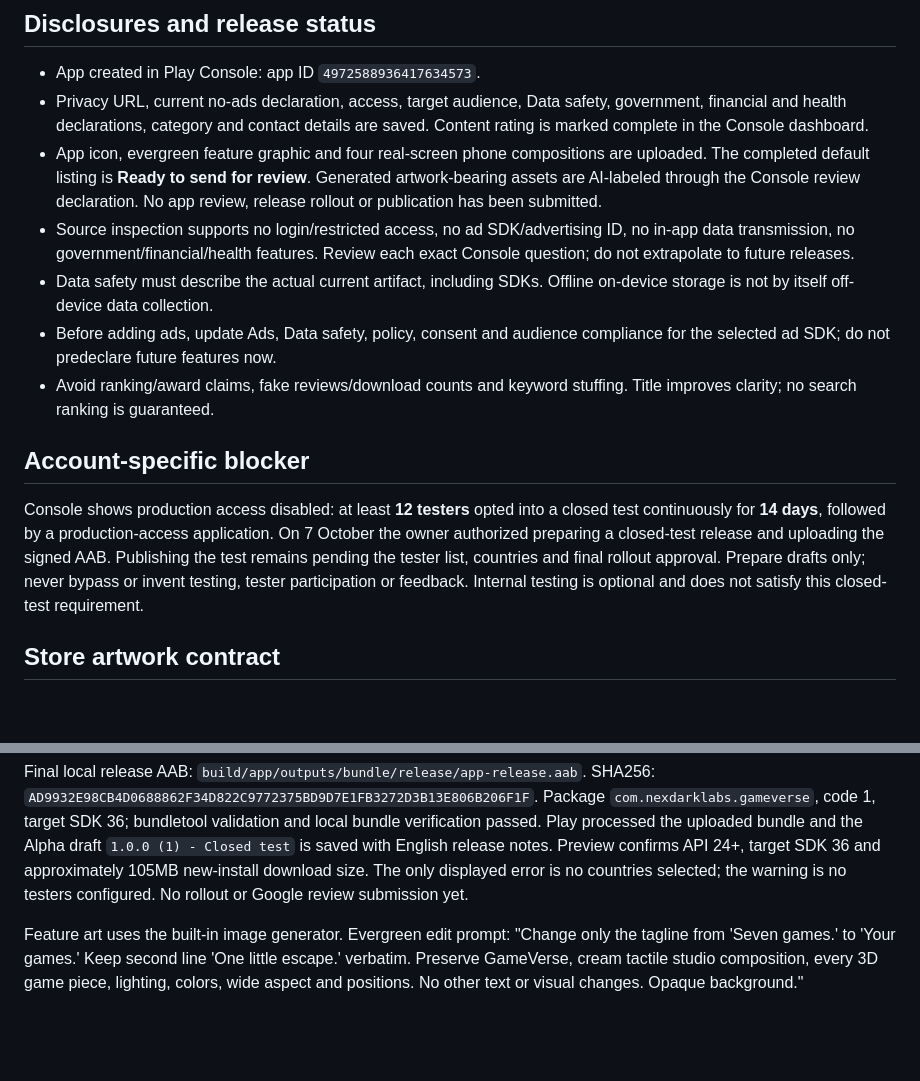
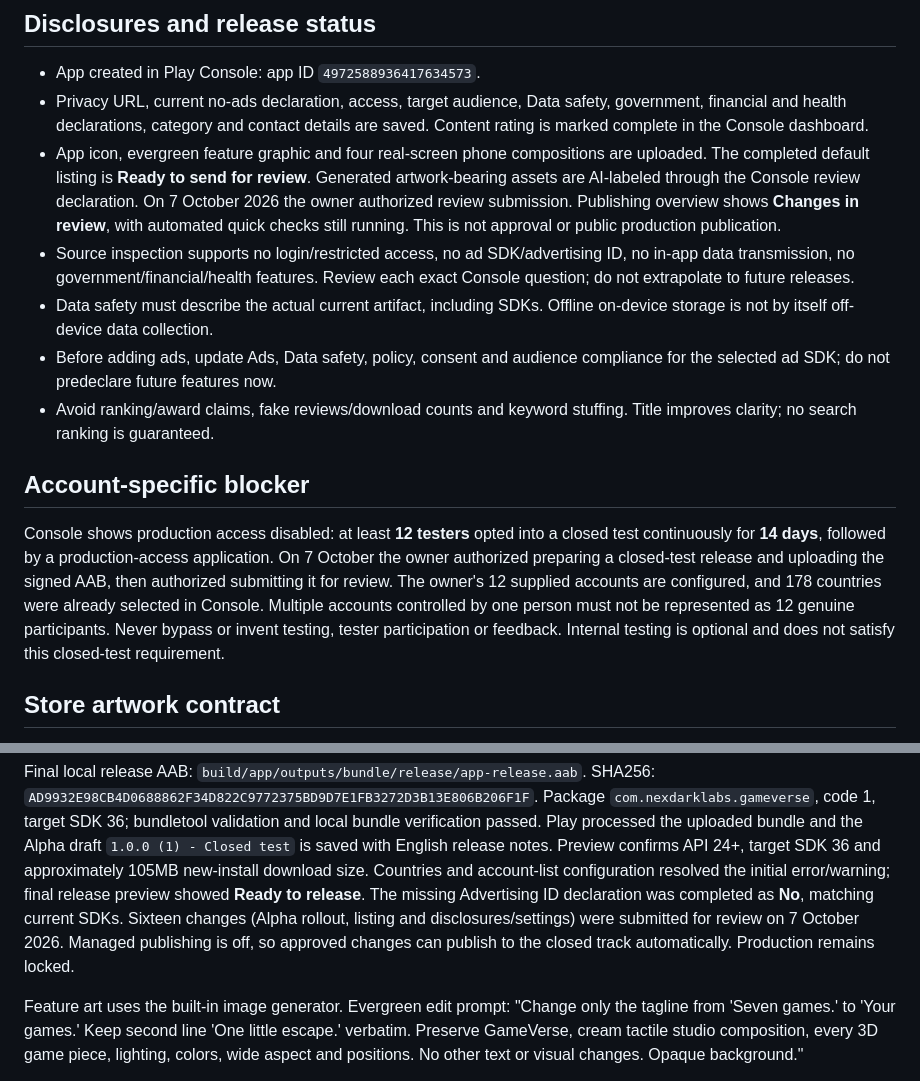
Before and after one commit to MohammedSafwan10/gameverse, a Markdown page: docs/PLAY_STORE_LISTING.md, 2 parts joined by grey strips. Drawn GitHub-style; blank space fills up the shorter version.

Commit message:
Record Alpha review submission and remaining production gate

```diff
--- a/docs/PLAY_STORE_LISTING.md
+++ b/docs/PLAY_STORE_LISTING.md
@@ -65,7 +65,9 @@ graphic tagline reads "Your games. One little escape." instead of
 - App icon, evergreen feature graphic and four real-screen phone compositions
   are uploaded. The completed default listing is **Ready to send for review**.
   Generated artwork-bearing assets are AI-labeled through the Console review
-  declaration. No app review, release rollout or publication has been submitted.
+  declaration. On 7 October 2026 the owner authorized review submission.
+  Publishing overview shows **Changes in review**, with automated quick checks
+  still running. This is not approval or public production publication.
 - Source inspection supports no login/restricted access, no ad SDK/advertising
   ID, no in-app data transmission, no government/financial/health features.
   Review each exact Console question; do not extrapolate to future releases.
@@ -81,8 +83,10 @@ graphic tagline reads "Your games. One little escape." instead of
 Console shows production access disabled: at least **12 testers** opted into a
 closed test continuously for **14 days**, followed by a production-access
 application. On 7 October the owner authorized preparing a closed-test release
-and uploading the signed AAB. Publishing the test remains pending the tester
-list, countries and final rollout approval. Prepare drafts only; never bypass or
+and uploading the signed AAB, then authorized submitting it for review. The
+owner's 12 supplied accounts are configured, and 178 countries were already
+selected in Console. Multiple accounts controlled by one person must not be
+represented as 12 genuine participants. Never bypass or
 invent testing, tester participation or feedback. Internal testing is optional
 and does not satisfy this closed-test requirement.
 
@@ -108,8 +112,12 @@ Package `com.nexdarklabs.gameverse`, code 1, target SDK 36; bundletool validatio
 and local bundle verification passed. Play processed the uploaded bundle and
 the Alpha draft `1.0.0 (1) - Closed test` is saved with English release notes.
 Preview confirms API 24+, target SDK 36 and approximately 105MB new-install
-download size. The only displayed error is no countries selected; the warning
-is no testers configured. No rollout or Google review submission yet.
+download size. Countries and account-list configuration resolved the initial
+error/warning; final release preview showed **Ready to release**. The missing
+Advertising ID declaration was completed as **No**, matching current SDKs.
+Sixteen changes (Alpha rollout, listing and disclosures/settings) were submitted
+for review on 7 October 2026. Managed publishing is off, so approved changes
+can publish to the closed track automatically. Production remains locked.
 
 Feature art uses the built-in image generator. Evergreen edit prompt:
 "Change only the tagline from 'Seven games.' to 'Your games.' Keep second line
```
Also changed, not shown: docs/PLAYER_PROGRESS_AND_RELEASE_STATUS.md (+6 -4 lines).
